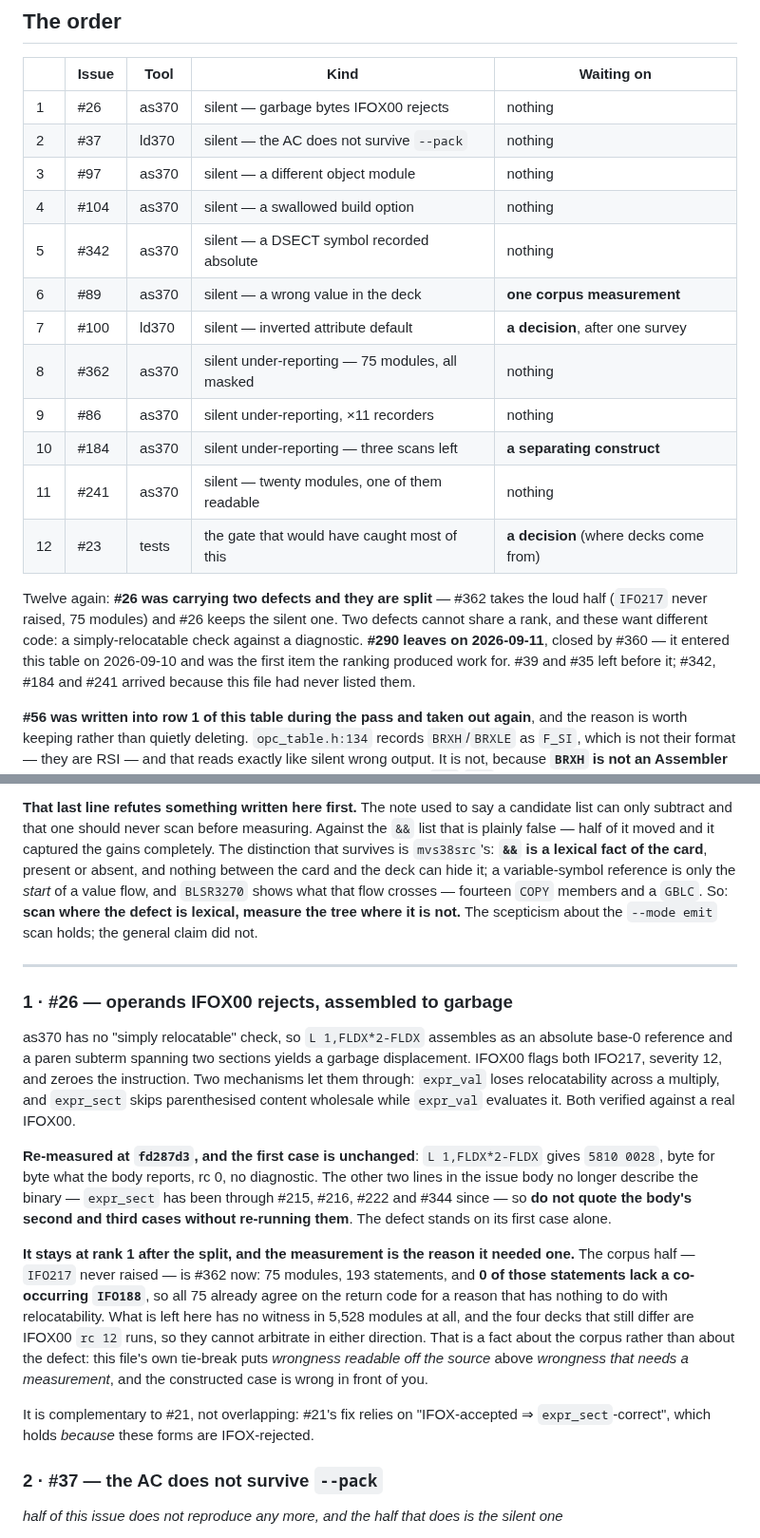
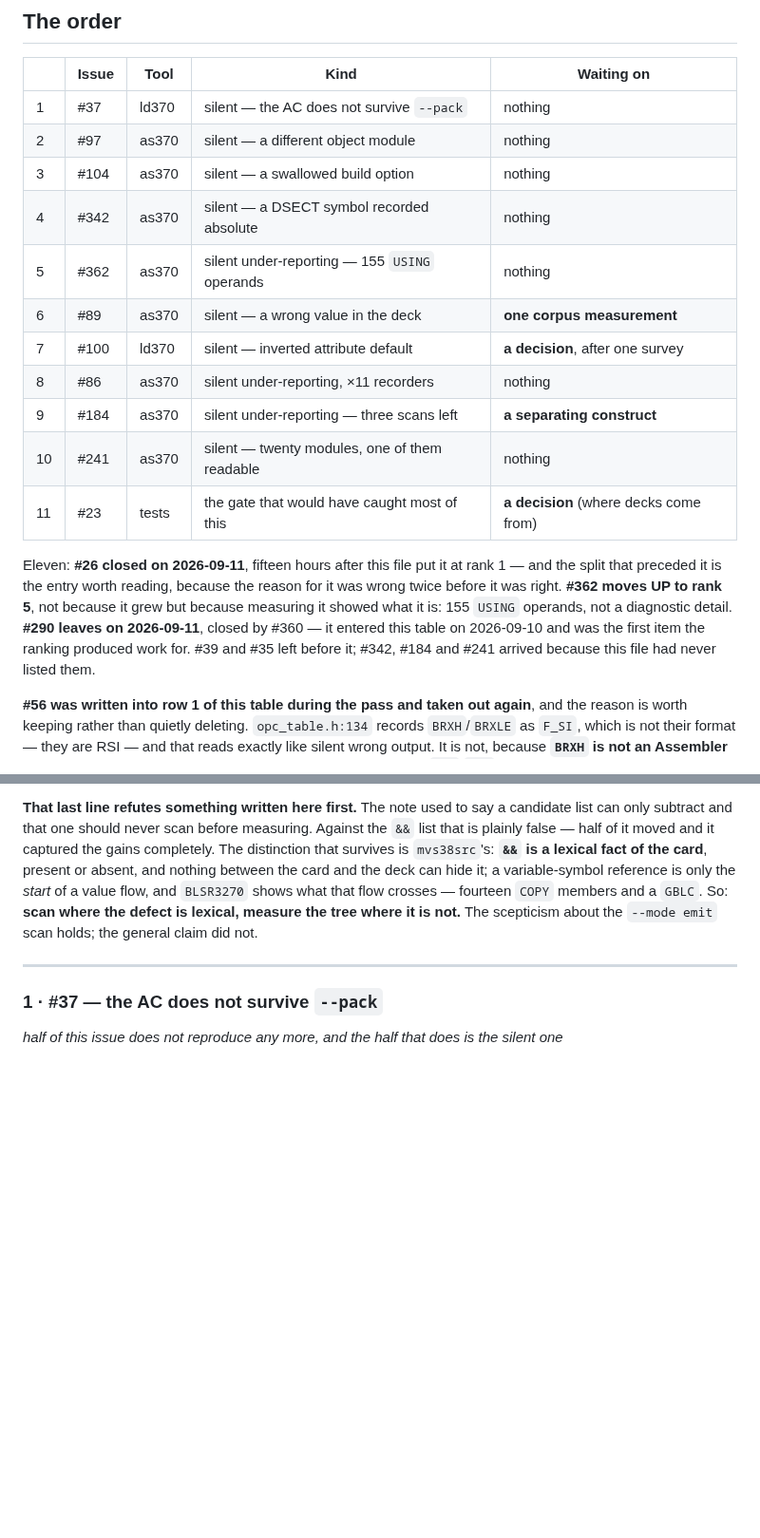
Before and after one commit to mvslovers/cc370, a Markdown page: TODO.md, 2 parts joined by grey strips. Shown at 95% size. Drawn GitHub-style; blank space fills up the shorter version.

```diff
--- a/TODO.md
+++ b/TODO.md
@@ -99,23 +99,23 @@ front of you, the second is nineteen-twentieths unattributable.
 
 | | Issue | Tool | Kind | Waiting on |
 |---|---|---|---|---|
-| 1 | #26 | as370 | silent — garbage bytes IFOX00 rejects | nothing |
-| 2 | #37 | ld370 | silent — the AC does not survive `--pack` | nothing |
-| 3 | #97 | as370 | silent — a different object module | nothing |
-| 4 | #104 | as370 | silent — a swallowed build option | nothing |
-| 5 | #342 | as370 | silent — a DSECT symbol recorded absolute | nothing |
+| 1 | #37 | ld370 | silent — the AC does not survive `--pack` | nothing |
+| 2 | #97 | as370 | silent — a different object module | nothing |
+| 3 | #104 | as370 | silent — a swallowed build option | nothing |
+| 4 | #342 | as370 | silent — a DSECT symbol recorded absolute | nothing |
+| 5 | #362 | as370 | silent under-reporting — 155 `USING` operands | nothing |
 | 6 | #89 | as370 | silent — a wrong value in the deck | **one corpus measurement** |
 | 7 | #100 | ld370 | silent — inverted attribute default | **a decision**, after one survey |
-| 8 | #362 | as370 | silent under-reporting — 75 modules, all masked | nothing |
-| 9 | #86 | as370 | silent under-reporting, ×11 recorders | nothing |
-| 10 | #184 | as370 | silent under-reporting — three scans left | **a separating construct** |
-| 11 | #241 | as370 | silent — twenty modules, one of them readable | nothing |
-| 12 | #23 | tests | the gate that would have caught most of this | **a decision** (where decks come from) |
-
-Twelve again: **#26 was carrying two defects and they are split** — #362 takes the
-loud half (`IFO217` never raised, 75 modules) and #26 keeps the silent one. Two
-defects cannot share a rank, and these want different code: a simply-relocatable
-check against a diagnostic. **#290 leaves on 2026-09-11**, closed by #360 — it entered this table on
+| 8 | #86 | as370 | silent under-reporting, ×11 recorders | nothing |
+| 9 | #184 | as370 | silent under-reporting — three scans left | **a separating construct** |
+| 10 | #241 | as370 | silent — twenty modules, one of them readable | nothing |
+| 11 | #23 | tests | the gate that would have caught most of this | **a decision** (where decks come from) |
+
+Eleven: **#26 closed on 2026-09-11**, fifteen hours after this file put it at
+rank 1 — and the split that preceded it is the entry worth reading, because the
+reason for it was wrong twice before it was right. **#362 moves UP to rank 5**,
+not because it grew but because measuring it showed what it is: 155 `USING`
+operands, not a diagnostic detail. **#290 leaves on 2026-09-11**, closed by #360 — it entered this table on
 2026-09-10 and was the first item the ranking produced work for. #39 and #35 left
 before it; #342, #184 and #241 arrived because this file had never listed them.
 
@@ -218,38 +218,7 @@ not.
 
 ---
 
-### 1 · #26 — operands IFOX00 rejects, assembled to garbage
-
-as370 has no "simply relocatable" check, so `L 1,FLDX*2-FLDX` assembles as an
-absolute base-0 reference and a paren subterm spanning two sections yields a
-garbage displacement. IFOX00 flags both IFO217, severity 12, and zeroes the
-instruction. Two mechanisms let them through: `expr_val` loses relocatability
-across a multiply, and `expr_sect` skips parenthesised content wholesale while
-`expr_val` evaluates it. Both verified against a real IFOX00.
-
-**Re-measured at `fd287d3`, and the first case is unchanged**: `L 1,FLDX*2-FLDX`
-gives `5810 0028`, byte for byte what the body reports, rc 0, no diagnostic. The
-other two lines in the issue body no longer describe the binary — `expr_sect` has
-been through #215, #216, #222 and #344 since — so **do not quote the body's
-second and third cases without re-running them**. The defect stands on its first
-case alone.
-
-**It stays at rank 1 after the split, and the measurement is the reason it needed
-one.** The corpus half — `IFO217` never raised — is #362 now: 75 modules, 193
-statements, and **0 of those statements lack a co-occurring `IFO188`**, so all 75
-already agree on the return code for a reason that has nothing to do with
-relocatability. What is left here has no witness in 5,528 modules at all, and the
-four decks that still differ are IFOX00 `rc 12` runs, so they cannot arbitrate in
-either direction. That is a fact about the corpus rather than about the defect:
-this file's own tie-break puts *wrongness readable off the source* above
-*wrongness that needs a measurement*, and the constructed case is wrong in front
-of you.
-
-It is complementary to #21, not overlapping: #21's fix relies on
-"IFOX-accepted ⇒ `expr_sect`-correct", which holds *because* these forms are
-IFOX-rejected.
-
-### 2 · #37 — the AC does not survive `--pack`
+### 1 · #37 — the AC does not survive `--pack`
 
 *half of this issue does not reproduce any more, and the half that does is the
 silent one*
```
Also changed, not shown: other parts of TODO.md (+67 -3 lines).
